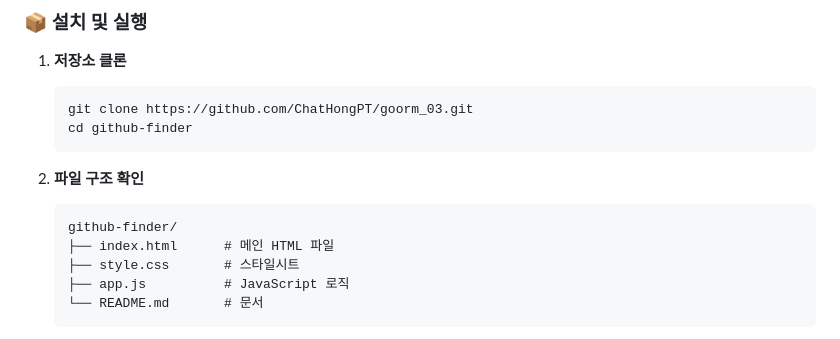
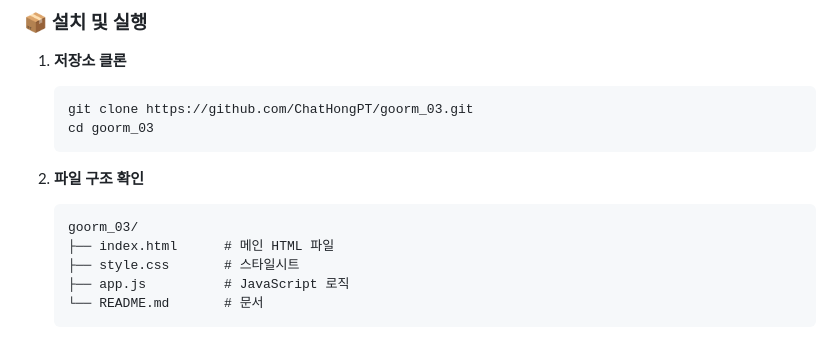
Before and after one commit to ChatHongPT/goorm_03, a Markdown page: README.md, the part around the change. Drawn GitHub-style.

Commit message:
docs: Update README.md

````diff
--- a/README.md
+++ b/README.md
@@ -56,13 +56,13 @@ GitHub API를 활용하여 사용자 프로필, 저장소 정보, 그리고 기
 
    ```bash
    git clone https://github.com/ChatHongPT/goorm_03.git
-   cd github-finder
+   cd goorm_03
    ```
 
 2. **파일 구조 확인**
 
    ```
-   github-finder/
+   goorm_03/
    ├── index.html      # 메인 HTML 파일
    ├── style.css       # 스타일시트
    ├── app.js          # JavaScript 로직
````
